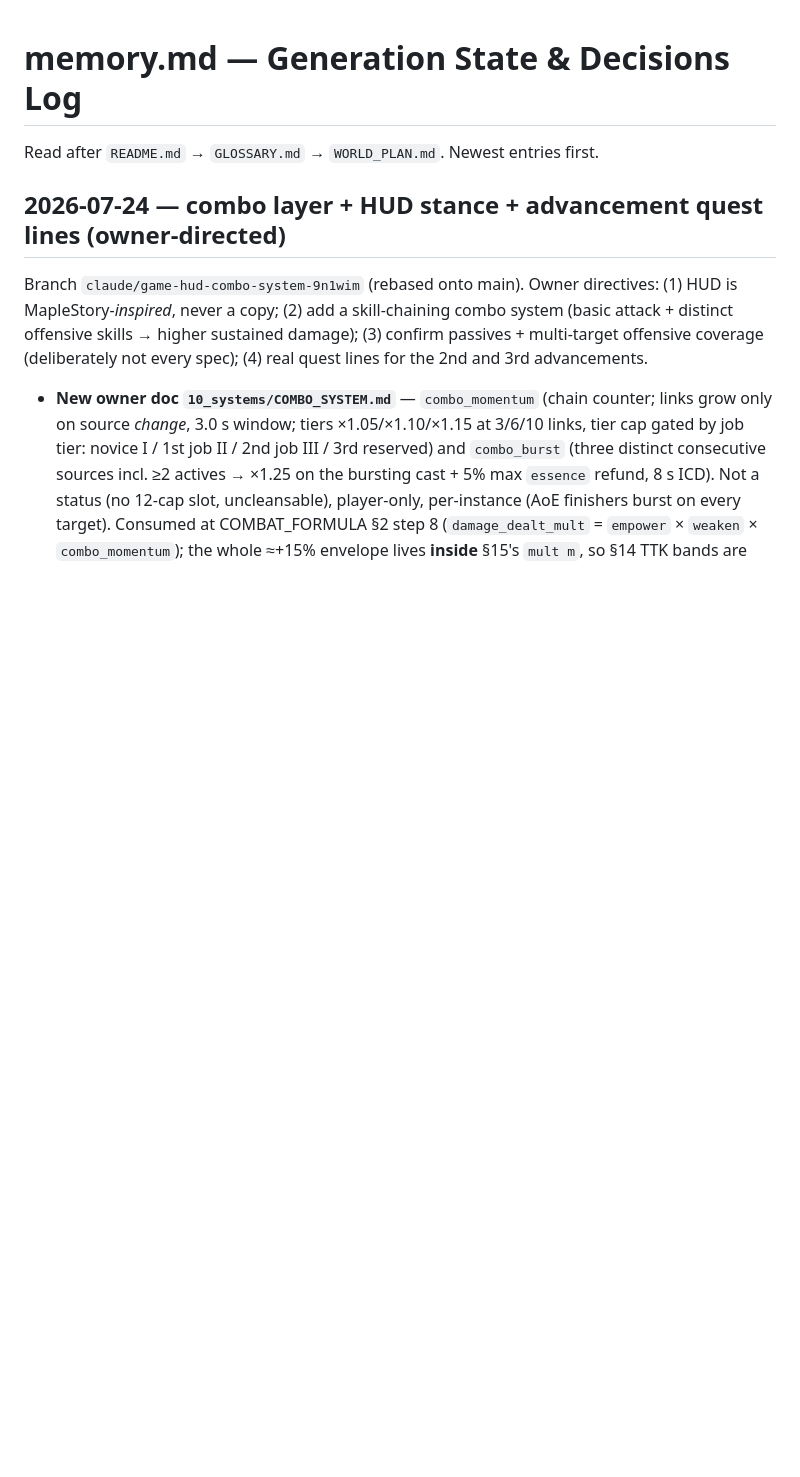
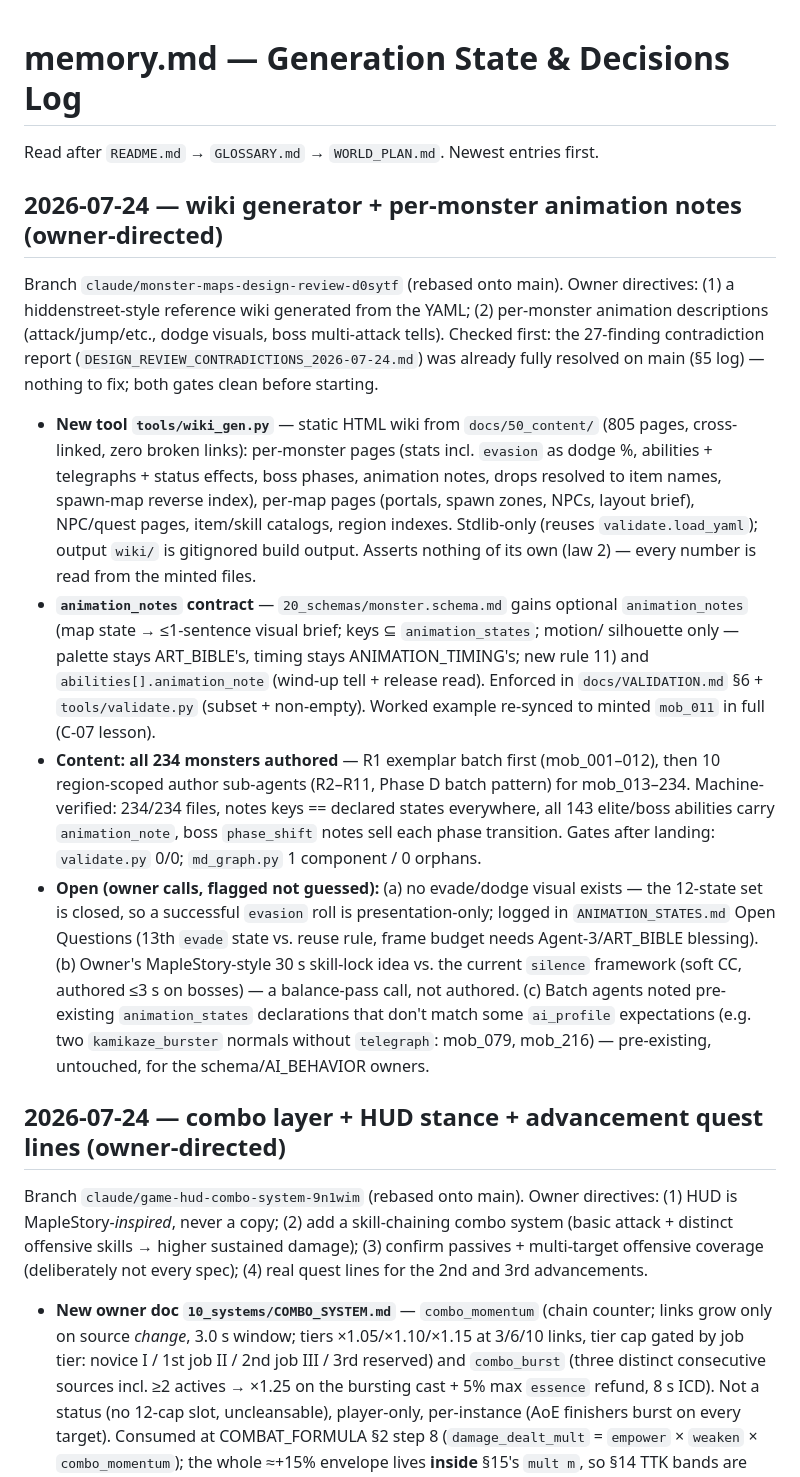
Before and after one commit to JonathanAmir96/Rebillion, a Markdown page: memory.md, the part around the change. Drawn GitHub-style; blank space fills up the shorter version.

Commit message:
docs: memory.md — log wiki-generator + animation-notes session

```diff
--- a/memory.md
+++ b/memory.md
@@ -1,6 +1,41 @@
 # memory.md — Generation State & Decisions Log
 
 Read after `README.md` → `GLOSSARY.md` → `WORLD_PLAN.md`. Newest entries first.
+
+## 2026-07-24 — wiki generator + per-monster animation notes (owner-directed)
+
+Branch `claude/monster-maps-design-review-d0sytf` (rebased onto main). Owner directives: (1) a
+hiddenstreet-style reference wiki generated from the YAML; (2) per-monster animation
+descriptions (attack/jump/etc., dodge visuals, boss multi-attack tells). Checked first: the
+27-finding contradiction report (`DESIGN_REVIEW_CONTRADICTIONS_2026-07-24.md`) was already
+fully resolved on main (§5 log) — nothing to fix; both gates clean before starting.
+
+- **New tool `tools/wiki_gen.py`** — static HTML wiki from `docs/50_content/` (805 pages,
+  cross-linked, zero broken links): per-monster pages (stats incl. `evasion` as dodge %,
+  abilities + telegraphs + status effects, boss phases, animation notes, drops resolved to
+  item names, spawn-map reverse index), per-map pages (portals, spawn zones, NPCs, layout
+  brief), NPC/quest pages, item/skill catalogs, region indexes. Stdlib-only (reuses
+  `validate.load_yaml`); output `wiki/` is gitignored build output. Asserts nothing of its own
+  (law 2) — every number is read from the minted files.
+- **`animation_notes` contract** — `20_schemas/monster.schema.md` gains optional
+  `animation_notes` (map state → ≤1-sentence visual brief; keys ⊆ `animation_states`; motion/
+  silhouette only — palette stays ART_BIBLE's, timing stays ANIMATION_TIMING's; new rule 11)
+  and `abilities[].animation_note` (wind-up tell + release read). Enforced in
+  `docs/VALIDATION.md` §6 + `tools/validate.py` (subset + non-empty). Worked example re-synced
+  to minted `mob_011` in full (C-07 lesson).
+- **Content: all 234 monsters authored** — R1 exemplar batch first (mob_001–012), then 10
+  region-scoped author sub-agents (R2–R11, Phase D batch pattern) for mob_013–234. Machine-
+  verified: 234/234 files, notes keys == declared states everywhere, all 143 elite/boss
+  abilities carry `animation_note`, boss `phase_shift` notes sell each phase transition.
+  Gates after landing: `validate.py` 0/0; `md_graph.py` 1 component / 0 orphans.
+- **Open (owner calls, flagged not guessed):** (a) no evade/dodge visual exists — the 12-state
+  set is closed, so a successful `evasion` roll is presentation-only; logged in
+  `ANIMATION_STATES.md` Open Questions (13th `evade` state vs. reuse rule, frame budget needs
+  Agent-3/ART_BIBLE blessing). (b) Owner's MapleStory-style 30 s skill-lock idea vs. the
+  current `silence` framework (soft CC, authored ≤3 s on bosses) — a balance-pass call, not
+  authored. (c) Batch agents noted pre-existing `animation_states` declarations that don't
+  match some `ai_profile` expectations (e.g. two `kamikaze_burster` normals without
+  `telegraph`: mob_079, mob_216) — pre-existing, untouched, for the schema/AI_BEHAVIOR owners.
 
 ## 2026-07-24 — combo layer + HUD stance + advancement quest lines (owner-directed)
 
```
